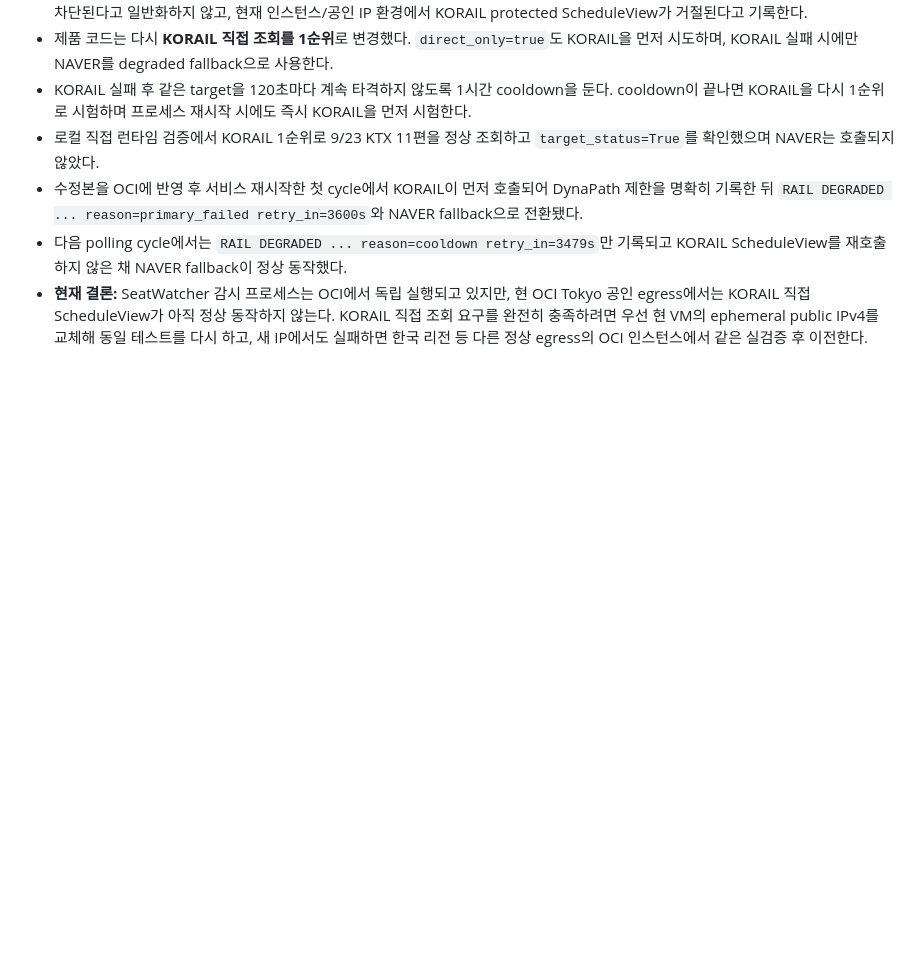
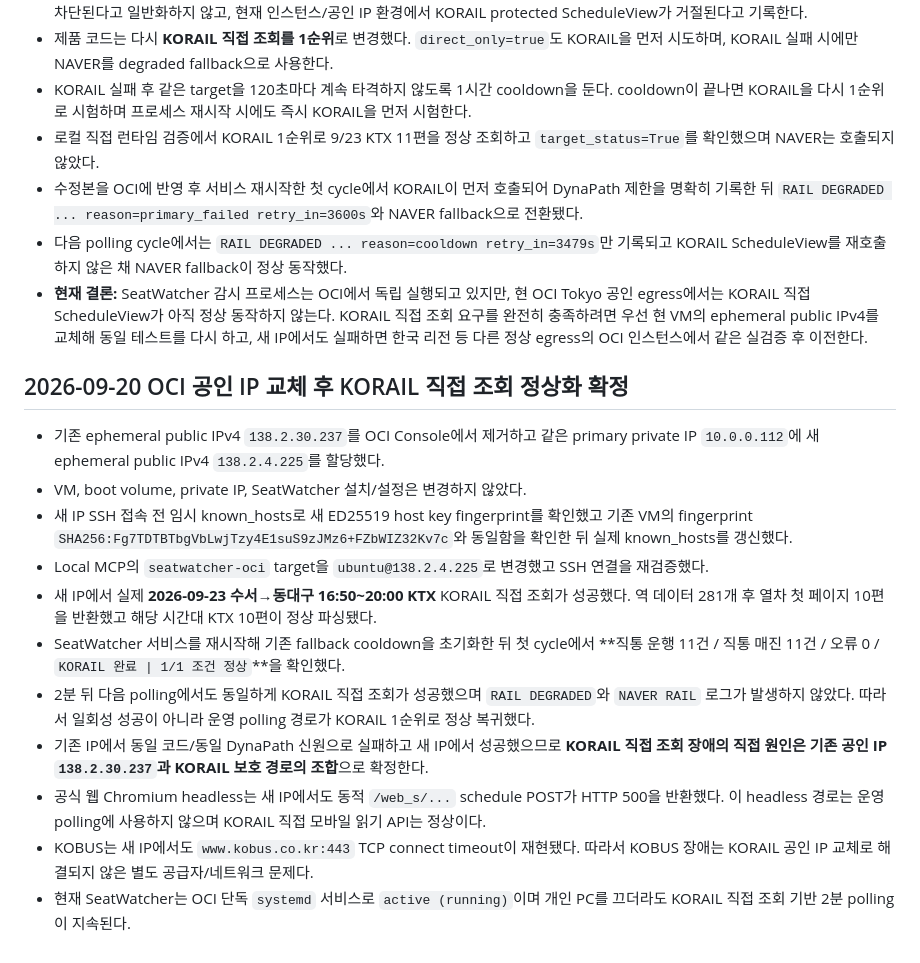
Before and after one commit to byber100/SeatWatcher, a Markdown page: docs/01_작업일지.md, the part around the change. GitHub-like rendering; blank space fills up the shorter version.

Commit message:
docs[ok]: OCI 공인 IP 교체와 KORAIL 정상화 기록

```diff
--- a/docs/01_작업일지.md
+++ b/docs/01_작업일지.md
@@ -249,3 +249,18 @@
 - 수정본을 OCI에 반영 후 서비스 재시작한 첫 cycle에서 KORAIL이 먼저 호출되어 DynaPath 제한을 명확히 기록한 뒤 `RAIL DEGRADED ... reason=primary_failed retry_in=3600s`와 NAVER fallback으로 전환됐다.
 - 다음 polling cycle에서는 `RAIL DEGRADED ... reason=cooldown retry_in=3479s`만 기록되고 KORAIL ScheduleView를 재호출하지 않은 채 NAVER fallback이 정상 동작했다.
 - **현재 결론:** SeatWatcher 감시 프로세스는 OCI에서 독립 실행되고 있지만, 현 OCI Tokyo 공인 egress에서는 KORAIL 직접 ScheduleView가 아직 정상 동작하지 않는다. KORAIL 직접 조회 요구를 완전히 충족하려면 우선 현 VM의 ephemeral public IPv4를 교체해 동일 테스트를 다시 하고, 새 IP에서도 실패하면 한국 리전 등 다른 정상 egress의 OCI 인스턴스에서 같은 실검증 후 이전한다.
+
+
+## 2026-09-20 OCI 공인 IP 교체 후 KORAIL 직접 조회 정상화 확정
+
+- 기존 ephemeral public IPv4 `138.2.30.237`를 OCI Console에서 제거하고 같은 primary private IP `10.0.0.112`에 새 ephemeral public IPv4 `138.2.4.225`를 할당했다.
+- VM, boot volume, private IP, SeatWatcher 설치/설정은 변경하지 않았다.
+- 새 IP SSH 접속 전 임시 known_hosts로 새 ED25519 host key fingerprint를 확인했고 기존 VM의 fingerprint `SHA256:Fg7TDTBTbgVbLwjTzy4E1suS9zJMz6+FZbWIZ32Kv7c`와 동일함을 확인한 뒤 실제 known_hosts를 갱신했다.
+- Local MCP의 `seatwatcher-oci` target을 `ubuntu@138.2.4.225`로 변경했고 SSH 연결을 재검증했다.
+- 새 IP에서 실제 **2026-09-23 수서→동대구 16:50~20:00 KTX** KORAIL 직접 조회가 성공했다. 역 데이터 281개 후 열차 첫 페이지 10편을 반환했고 해당 시간대 KTX 10편이 정상 파싱됐다.
+- SeatWatcher 서비스를 재시작해 기존 fallback cooldown을 초기화한 뒤 첫 cycle에서 **직통 운행 11건 / 직통 매진 11건 / 오류 0 / `KORAIL 완료 | 1/1 조건 정상`**을 확인했다.
+- 2분 뒤 다음 polling에서도 동일하게 KORAIL 직접 조회가 성공했으며 `RAIL DEGRADED`와 `NAVER RAIL` 로그가 발생하지 않았다. 따라서 일회성 성공이 아니라 운영 polling 경로가 KORAIL 1순위로 정상 복귀했다.
+- 기존 IP에서 동일 코드/동일 DynaPath 신원으로 실패하고 새 IP에서 성공했으므로 **KORAIL 직접 조회 장애의 직접 원인은 기존 공인 IP `138.2.30.237`과 KORAIL 보호 경로의 조합**으로 확정한다.
+- 공식 웹 Chromium headless는 새 IP에서도 동적 `/web_s/...` schedule POST가 HTTP 500을 반환했다. 이 headless 경로는 운영 polling에 사용하지 않으며 KORAIL 직접 모바일 읽기 API는 정상이다.
+- KOBUS는 새 IP에서도 `www.kobus.co.kr:443` TCP connect timeout이 재현됐다. 따라서 KOBUS 장애는 KORAIL 공인 IP 교체로 해결되지 않은 별도 공급자/네트워크 문제다.
+- 현재 SeatWatcher는 OCI 단독 `systemd` 서비스로 `active (running)`이며 개인 PC를 끄더라도 KORAIL 직접 조회 기반 2분 polling이 지속된다.
```
